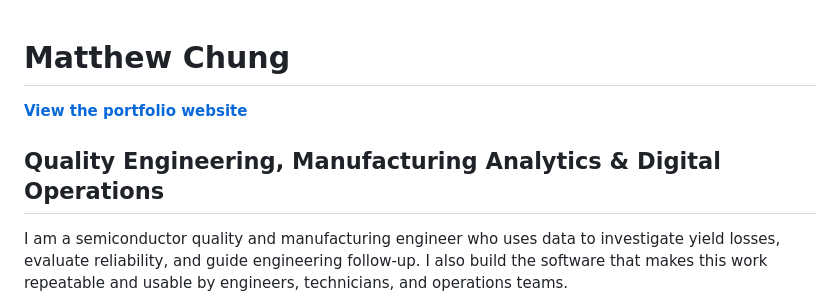
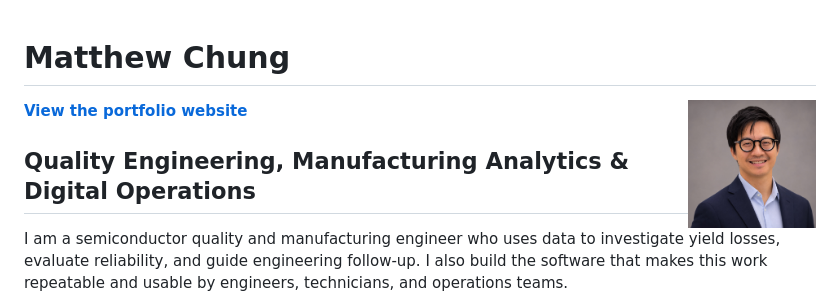
Before and after one commit to 4sy8zwp9hz-netizen/manufacturing-software-portfolio, a Markdown page: README.md, the part around the change. Rendered like a GitHub page; pictures changed too: assets/matthew-chung-headshot.jpg (added).

Commit message:
Add headshot to portfolio README

```diff
--- a/README.md
+++ b/README.md
@@ -1,4 +1,6 @@
 # Matthew Chung
+
+<img src="assets/matthew-chung-headshot.jpg" alt="Matthew Chung — AI-generated headshot" width="128" height="128" align="right">
 
 **[View the portfolio website](https://4sy8zwp9hz-netizen.github.io/matthew-chung-portfolio/)**
 
```
